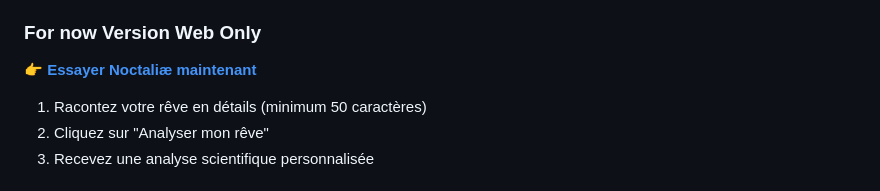
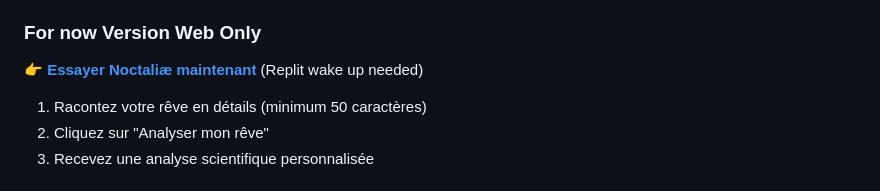
Before and after one commit to tm-ai0/noctaliae-web, a Markdown page: README.md, the part around the change printed below. Rendered like a GitHub page.

Commit message:
Revise user guide links and add Replit note
Updated user guide links and added note about Replit.

```diff
--- a/README.md
+++ b/README.md
@@ -40,6 +39,6 @@ L'analyse repose sur les travaux de chercheurs reconnus :
 ### For now Version Web Only
 
-**👉 [Essayer Noctaliæ maintenant](https://noctaliae-web.vercel.app/)**
+**👉 [Essayer Noctaliæ maintenant](https://noctaliae-web.vercel.app/)** (Replit wake up needed)
 
 1. Racontez votre rêve en détails (minimum 50 caractères)
 2. Cliquez sur "Analyser mon rêve"
```
Also changed, not shown: other parts of README.md (+0 -1 lines).
